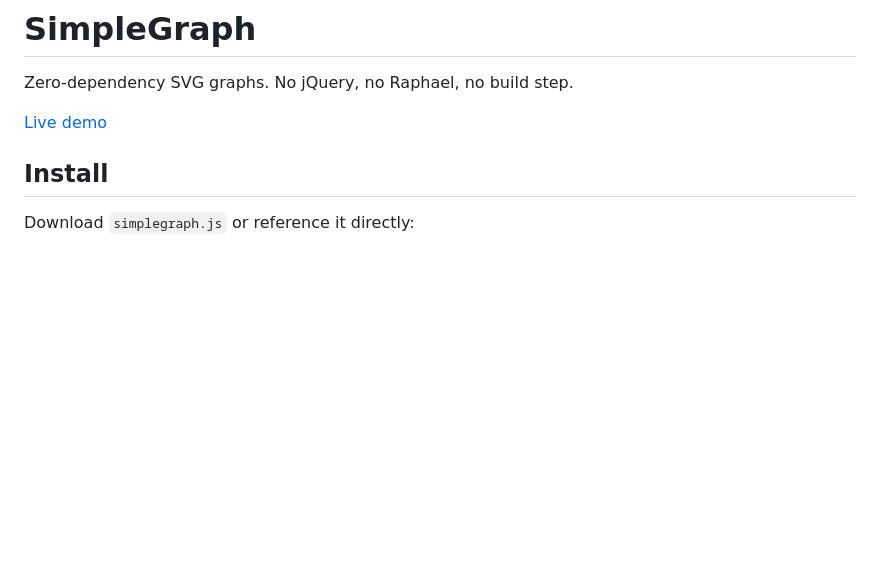
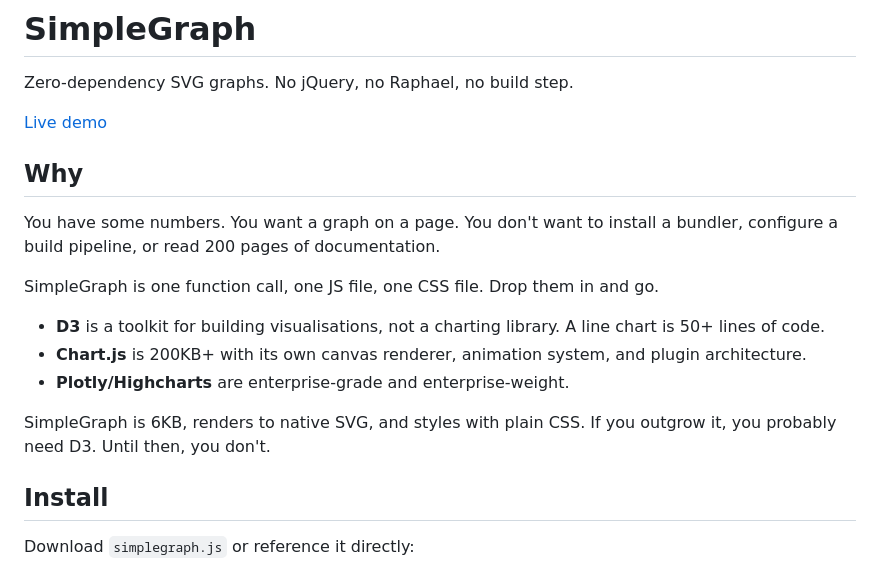
Before and after one commit to benaskins/simplegraph, a Markdown page: README.md, the part around the change. Rendered like a GitHub page; blank space fills up the shorter version.

Commit message:
docs: add Why section to README

```diff
--- a/README.md
+++ b/README.md
@@ -3,6 +3,18 @@
 Zero-dependency SVG graphs. No jQuery, no Raphael, no build step.
 
 [Live demo](https://benaskins.github.io/simplegraph/)
+
+## Why
+
+You have some numbers. You want a graph on a page. You don't want to install a bundler, configure a build pipeline, or read 200 pages of documentation.
+
+SimpleGraph is one function call, one JS file, one CSS file. Drop them in and go.
+
+- **D3** is a toolkit for building visualisations, not a charting library. A line chart is 50+ lines of code.
+- **Chart.js** is 200KB+ with its own canvas renderer, animation system, and plugin architecture.
+- **Plotly/Highcharts** are enterprise-grade and enterprise-weight.
+
+SimpleGraph is 6KB, renders to native SVG, and styles with plain CSS. If you outgrow it, you probably need D3. Until then, you don't.
 
 ## Install
 
```
